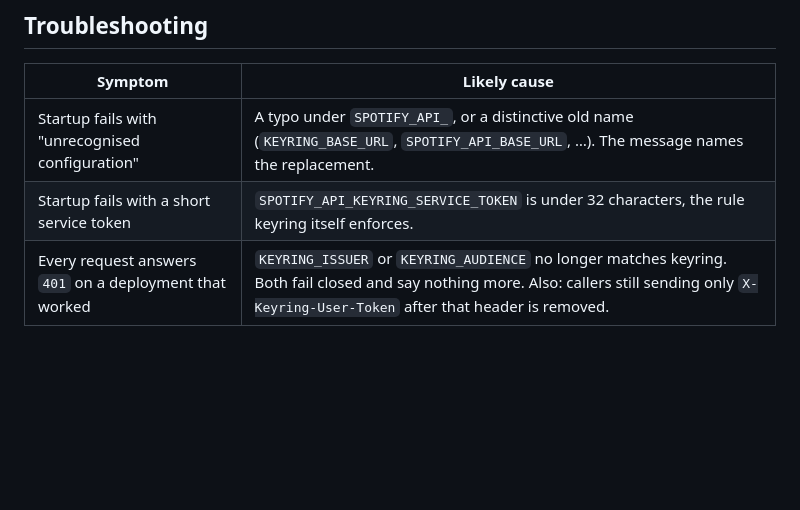
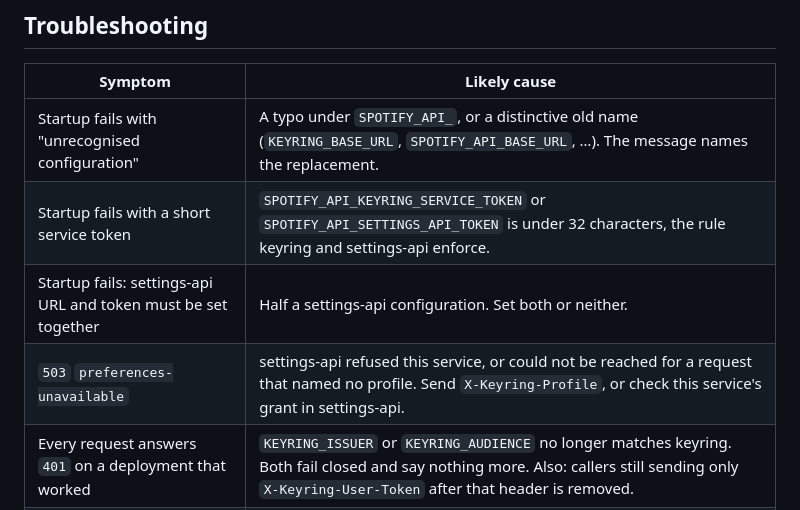
Before and after one commit to tochi-mba/Spotify-api, a Markdown page: docs/operations.md, the part around one of its changes. Rendered like a GitHub page; blank space fills up the shorter version.

```diff
--- a/docs/operations.md
+++ b/docs/operations.md
@@ -146,7 +173,9 @@ What remains your problem:
 | Symptom | Likely cause |
 | --- | --- |
 | Startup fails with "unrecognised configuration" | A typo under `SPOTIFY_API_`, or a distinctive old name (`KEYRING_BASE_URL`, `SPOTIFY_API_BASE_URL`, …). The message names the replacement. |
-| Startup fails with a short service token | `SPOTIFY_API_KEYRING_SERVICE_TOKEN` is under 32 characters, the rule keyring itself enforces. |
+| Startup fails with a short service token | `SPOTIFY_API_KEYRING_SERVICE_TOKEN` or `SPOTIFY_API_SETTINGS_API_TOKEN` is under 32 characters, the rule keyring and settings-api enforce. |
+| Startup fails: settings-api URL and token must be set together | Half a settings-api configuration. Set both or neither. |
+| `503` `preferences-unavailable` | settings-api refused this service, or could not be reached for a request that named no profile. Send `X-Keyring-Profile`, or check this service's grant in settings-api. |
 | Every request answers `401` on a deployment that worked | `KEYRING_ISSUER` or `KEYRING_AUDIENCE` no longer matches keyring. Both fail closed and say nothing more. Also: callers still sending only `X-Keyring-User-Token` after that header is removed. |
 | `/ready` is `503` | keyring's JWKS document cannot be fetched. Check the base URL and that keyring is up. Cached keys survive an outage; a cold start does not. |
 | Lookups answer `502` `credential-unavailable` | That account has not connected Spotify on that profile, or the grant was revoked. Reconnect it in keyring. |
```
Also changed, not shown: other parts of docs/operations.md (+29 -2 lines), README.md (+7 -1 lines).
